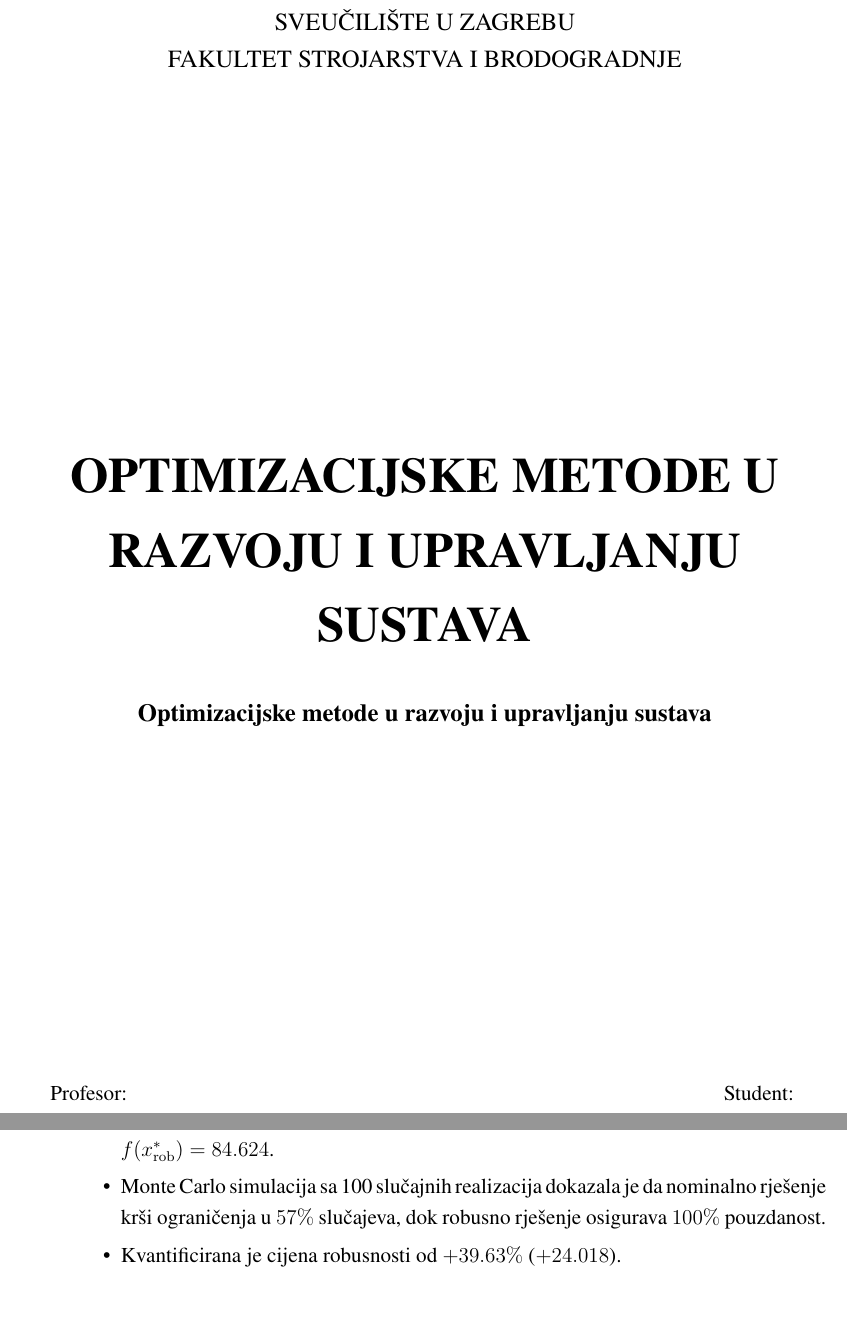
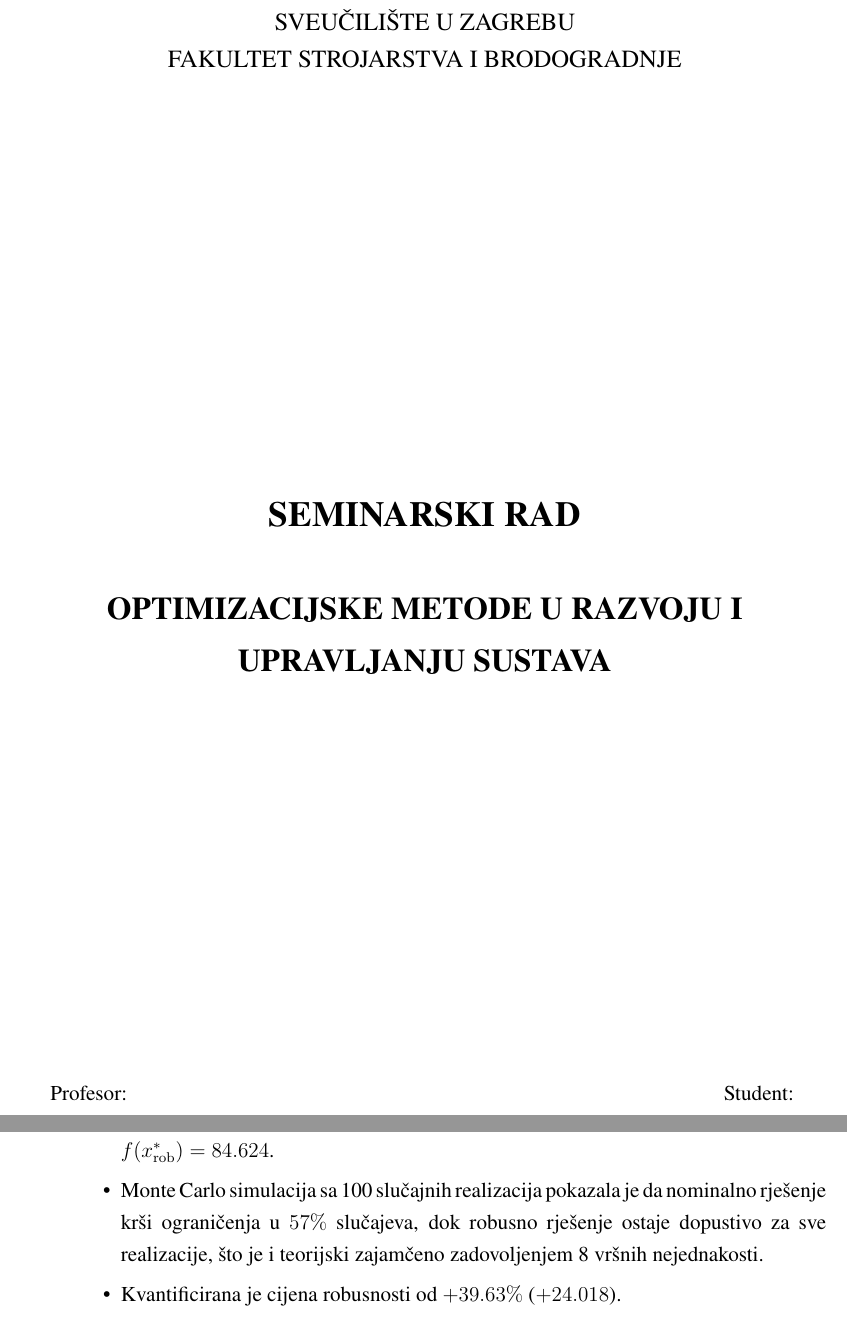
Before and after one commit to KxHartl/optimizacijske-metode-seminar, a LaTeX document (docs/main.tex, which reads docs/chapters/zakljucak.tex): two parts of pages 1 and 41 of 43, joined at a grey line, cut so that both start at the same text, the shorter picture padded with empty space. Compiled offline with pdfLaTeX.

Commit message:
docs(report): 🤖 [AI] clean title page formatting, frontmatter, and tone in conclusion

```diff
--- a/docs/chapters/zakljucak.tex
+++ b/docs/chapters/zakljucak.tex
@@ -17,7 +17,7 @@
     \begin{itemize}
         \item Formuliran je robusni ekvivalent za intervalnu nesigurnost koeficijenata od $\pm 15\%$ primjenom teorije najgoreg slučaja nad poliedarskim skupovima nesigurnosti (8 vrhova).
         \item Analitički i numerički određen je robusni optimum $x_{\mathrm{rob}}^* = (6.500, 5.265)$ s troškom $f(x_{\mathrm{rob}}^*) = 84.624$.
-        \item Monte Carlo simulacija sa 100 slučajnih realizacija dokazala je da nominalno rješenje krši ograničenja u $57\%$ slučajeva, dok robusno rješenje osigurava $100\%$ pouzdanost.
+        \item Monte Carlo simulacija sa 100 slučajnih realizacija pokazala je da nominalno rješenje krši ograničenja u $57\%$ slučajeva, dok robusno rješenje ostaje dopustivo za sve realizacije, što je i teorijski zajamčeno zadovoljenjem 8 vršnih nejednakosti.
         \item Kvantificirana je cijena robusnosti od $+39.63\%$ ($+24.018$).
     \end{itemize}
 
--- a/docs/main.tex
+++ b/docs/main.tex
@@ -130,12 +130,11 @@
   {\fontsize{14}{17}\selectfont \univname \par}
   {\fontsize{14}{17}\selectfont \facultyname \par}
   \vfill
-  {\fontsize{28}{34}\bfseries \coursename \par}
+  {\fontsize{20}{26}\bfseries SEMINARSKI RAD \par}
   \vspace{0.8cm}
-  {\fontsize{14}{18}\bfseries \seminartitle \par}
+  {\fontsize{18}{24}\bfseries \coursename \par}
   \vfill
   % Tabular: lijevo "Profesor:" / bold ime — desno "Student:" / bold ime
-  % \textmd i \textbf (ne \bfseries/\normalfont — ne rade pouzdano u p{} ćelijama)
   \begin{tabular}{p{0.45\textwidth}>{\raggedleft\arraybackslash}p{0.45\textwidth}}
     \textmd{Profesor:} & \textmd{Student:} \\[0.3cm]
     \textbf{\professorname} & \textbf{\authorname}
```
Also changed, not shown: for_validator/03_LATEX_SOURCE/chapters/zakljucak.tex (+1 -1 lines), for_validator/03_LATEX_SOURCE/main.tex (+2 -3 lines).
